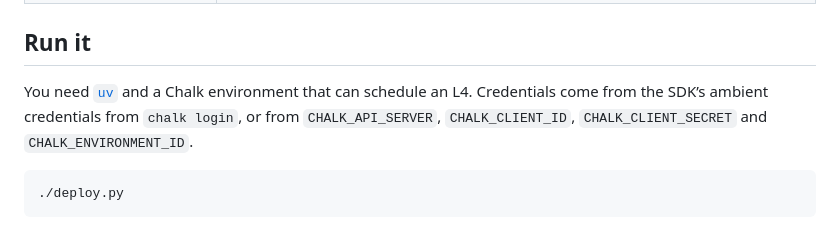
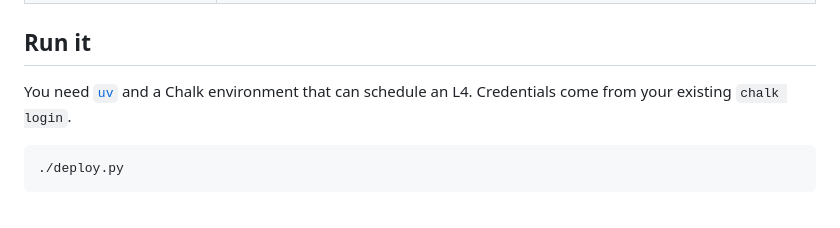
Before and after one commit to chalk-ai/gaussian-splatting, a Markdown page: README.md, the part around the change. GitHub-like rendering.

Commit message:
Remove auth bootstrap and use ambient runtime settings

````diff
--- a/README.md
+++ b/README.md
@@ -29,8 +29,7 @@ watch it converge in the browser, then orbit the result with a WebGL splat rende
 ## Run it
 
 You need [`uv`](https://docs.astral.sh/uv/) and a Chalk environment that can schedule an L4. Credentials
-come from the SDK’s ambient credentials from `chalk login`, or from `CHALK_API_SERVER`, `CHALK_CLIENT_ID`,
-`CHALK_CLIENT_SECRET` and `CHALK_ENVIRONMENT_ID`.
+come from your existing `chalk login`.
 
 ```bash
 ./deploy.py
````
